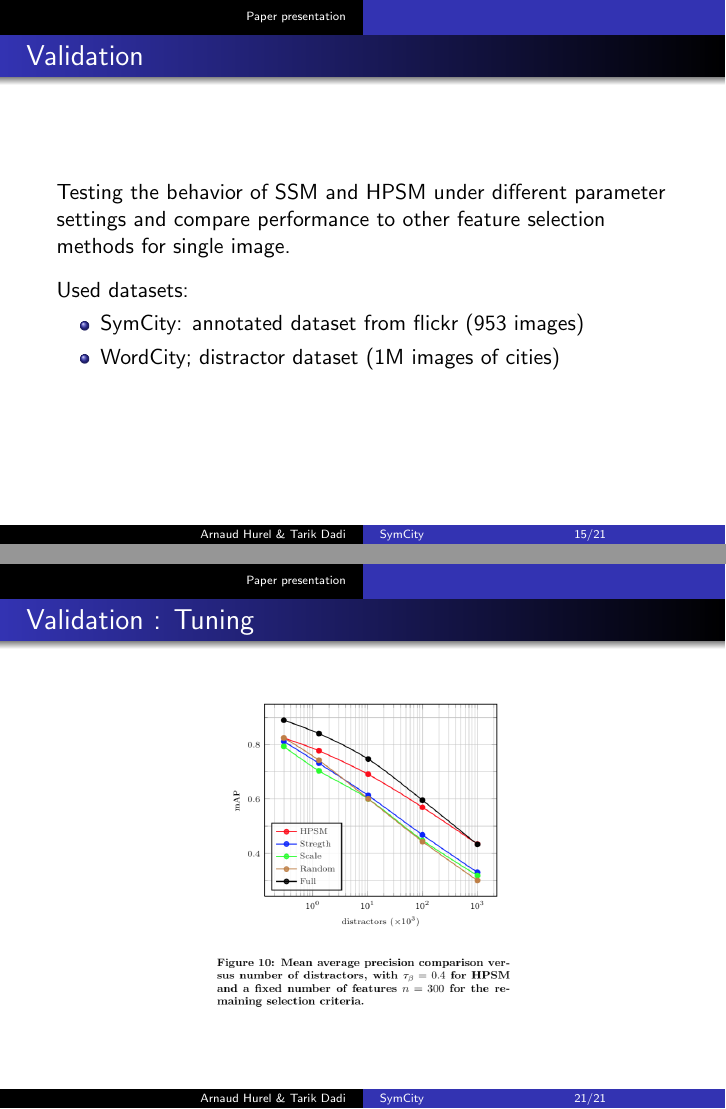
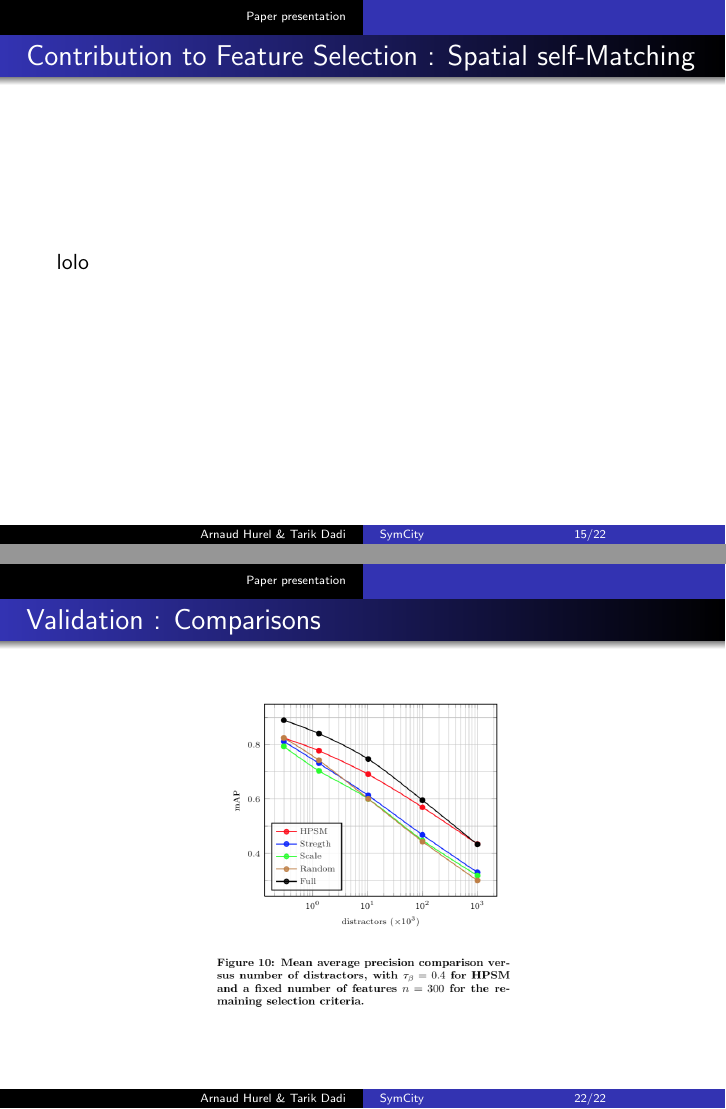
Before and after one commit to tarikd/BDM-SymCity, LaTeX slides (bdm.tex): pages 15 and 21 of 21 before the commit and pages 15 and 22 of 22 after it, joined at a grey line. Compiled offline with pdfLaTeX.

Commit message:
ajout slide self-maching

```diff
--- a/bdm.tex
+++ b/bdm.tex
@@ -217,7 +217,13 @@ With:
 \end{itemize}
 \end{frame}
 
+\begin{frame}
+\frametitle{Contribution to Feature Selection : Spatial self-Matching}
 
+lolo
+
+
+\end{frame}
 
 
 
@@ -298,10 +304,11 @@ Best result obtained for $k = 3$ and $\tau_\beta = 0.4$ for an average running t
 \end{frame}
 
 \begin{frame}
-\frametitle{Validation : Tuning}
+\frametitle{Validation : Comparisons}
 \begin{center}
 \includegraphics[scale=0.55]{figure10}
 \end{center}
+
 \end{frame}
 
 \end{document}
```
